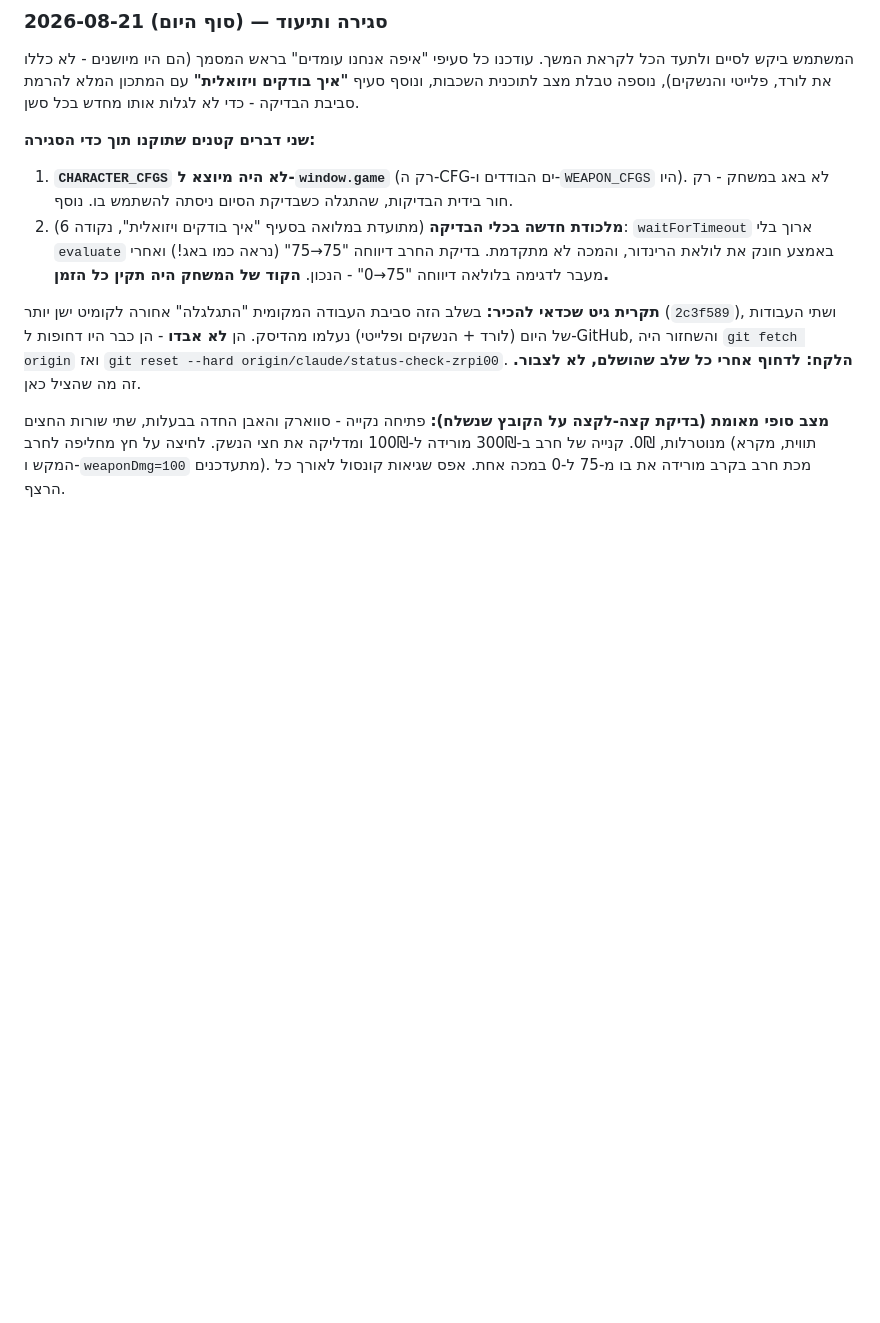
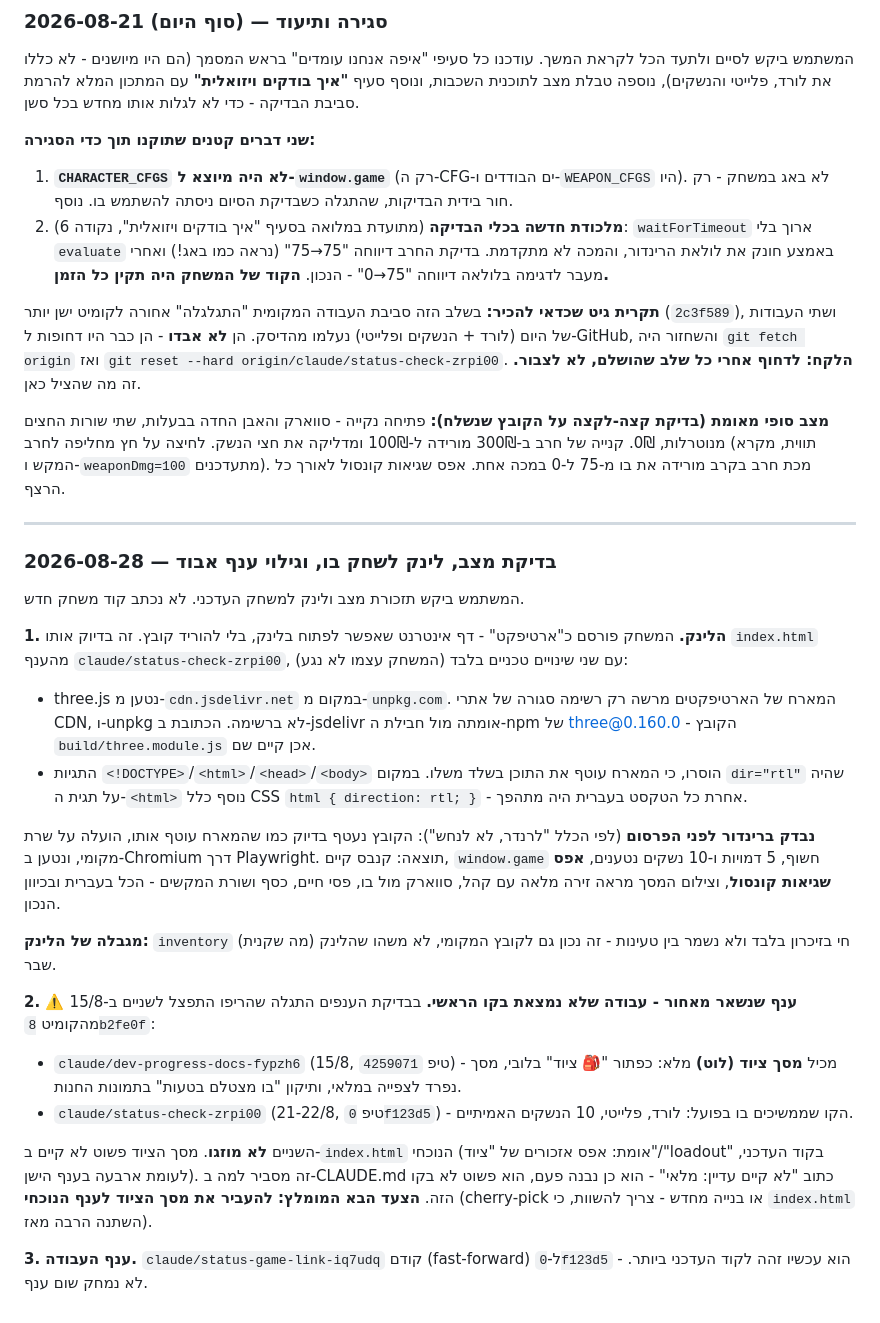
Before and after one commit to galdotan50/Battle-game, a Markdown page: פיתוח משחק.md, the part around the change. Rendered like a GitHub page; blank space fills up the shorter version.

Commit message:
מתעד בדיקת מצב: לינק לשחק בו, וגילוי מסך הציוד שנשאר בענף אחר
- יומן: איך נבנה הלינק (jsdelivr במקום unpkg, הסרת תגיות עוטפות,
  direction:rtl ב-CSS) ואימות ברינדור עם Playwright - אפס שגיאות
- יומן: התפצלות הענפים מ-8b2fe0f. מסך הציוד (לוט) קיים רק ב-
  claude/dev-progress-docs-fypzh6 ולא בקוד הנוכחי
- CLAUDE.md: עדכון ענף העבודה + אזהרה על העבודה שלא מוזגה

Co-Authored-By: Claude Opus 5 <noreply@anthropic.com>
Claude-Session: https://claude.ai/code/session_012unDNuhA6CUz5wg516yTGN

```diff
--- a/פיתוח משחק.md
+++ b/פיתוח משחק.md
@@ -917,3 +917,49 @@ skinMat`. **הבדיקה שגילתה את זה**: ספירת כמה משולש
 מורידה ל-100₪ ומדליקה את חצי הנשק. לחיצה על חץ מחליפה לחרב (תווית, מקרא
 המקש ו-`weaponDmg=100` מתעדכנים). מכת חרב בקרב מורידה את בו מ-75 ל-0
 במכה אחת. אפס שגיאות קונסול לאורך כל הרצף.
+
+---
+
+### 2026-08-28 — בדיקת מצב, לינק לשחק בו, וגילוי ענף אבוד
+
+המשתמש ביקש תזכורת מצב ולינק למשחק העדכני. לא נכתב קוד משחק חדש.
+
+**1. הלינק.** המשחק פורסם כ"ארטיפקט" - דף אינטרנט שאפשר לפתוח בלינק, בלי
+להוריד קובץ. זה בדיוק אותו `index.html` מהענף `claude/status-check-zrpi00`,
+עם שני שינויים טכניים בלבד (המשחק עצמו לא נגע):
+
+- three.js נטען מ-`cdn.jsdelivr.net` במקום מ-`unpkg.com`. המארח של
+  הארטיפקטים מרשה רק רשימה סגורה של אתרי CDN, ו-unpkg לא ברשימה. הכתובת
+  ב-jsdelivr אומתה מול חבילת ה-npm של three@0.160.0 - הקובץ
+  `build/three.module.js` אכן קיים שם.
+- התגיות `<!DOCTYPE>`/`<html>`/`<head>`/`<body>` הוסרו, כי המארח עוטף את
+  התוכן בשלד משלו. במקום `dir="rtl"` שהיה על תגית ה-`<html>` נוסף כלל
+  CSS `html { direction: rtl; }` - אחרת כל הטקסט בעברית היה מתהפך.
+
+**נבדק ברינדור לפני הפרסום** (לפי הכלל "לרנדר, לא לנחש"): הקובץ נעטף
+בדיוק כמו שהמארח עוטף אותו, הועלה על שרת מקומי, ונטען ב-Chromium דרך
+Playwright. תוצאה: קנבס קיים, `window.game` חשוף, 5 דמויות ו-10 נשקים
+נטענים, **אפס שגיאות קונסול**, וצילום המסך מראה זירה מלאה עם קהל, סווארק
+מול בו, פסי חיים, כסף ושורת המקשים - הכל בעברית ובכיוון הנכון.
+
+**מגבלה של הלינק:** `inventory` (מה שקנית) חי בזיכרון בלבד ולא נשמר בין
+טעינות - זה נכון גם לקובץ המקומי, לא משהו שהלינק שבר.
+
+**2. ⚠️ ענף שנשאר מאחור - עבודה שלא נמצאת בקו הראשי.** בבדיקת הענפים
+התגלה שהריפו התפצל לשניים ב-15/8 מהקומיט `8b2fe0f`:
+
+- `claude/dev-progress-docs-fypzh6` (15/8, טיפ `4259071`) - מכיל
+  **מסך ציוד (לוט)** מלא: כפתור "🎒 ציוד" בלובי, מסך נפרד לצפייה במלאי,
+  ותיקון "בו מצטלם בטעות" בתמונות החנות.
+- `claude/status-check-zrpi00` (21-22/8, טיפ `0f123d5`) - הקו שממשיכים בו
+  בפועל: לורד, פלייטי, 10 הנשקים האמיתיים.
+
+השניים **לא מוזגו**. מסך הציוד פשוט לא קיים ב-`index.html` הנוכחי (אומת:
+אפס אזכורים של "ציוד"/"loadout" בקוד העדכני, לעומת ארבעה בענף הישן). זה
+מסביר למה ב-CLAUDE.md כתוב "לא קיים עדיין: מלאי" - הוא כן נבנה פעם, הוא
+פשוט לא בקו הזה. **הצעד הבא המומלץ: להעביר את מסך הציוד לענף הנוכחי**
+(cherry-pick או בנייה מחדש - צריך להשוות, כי `index.html` השתנה הרבה
+מאז).
+
+**3. ענף העבודה.** `claude/status-game-link-iq7udq` קודם (fast-forward)
+ל-`0f123d5` - הוא עכשיו זהה לקוד העדכני ביותר. לא נמחק שום ענף.
```
Also changed, not shown: CLAUDE.md (+3 -1 lines).
